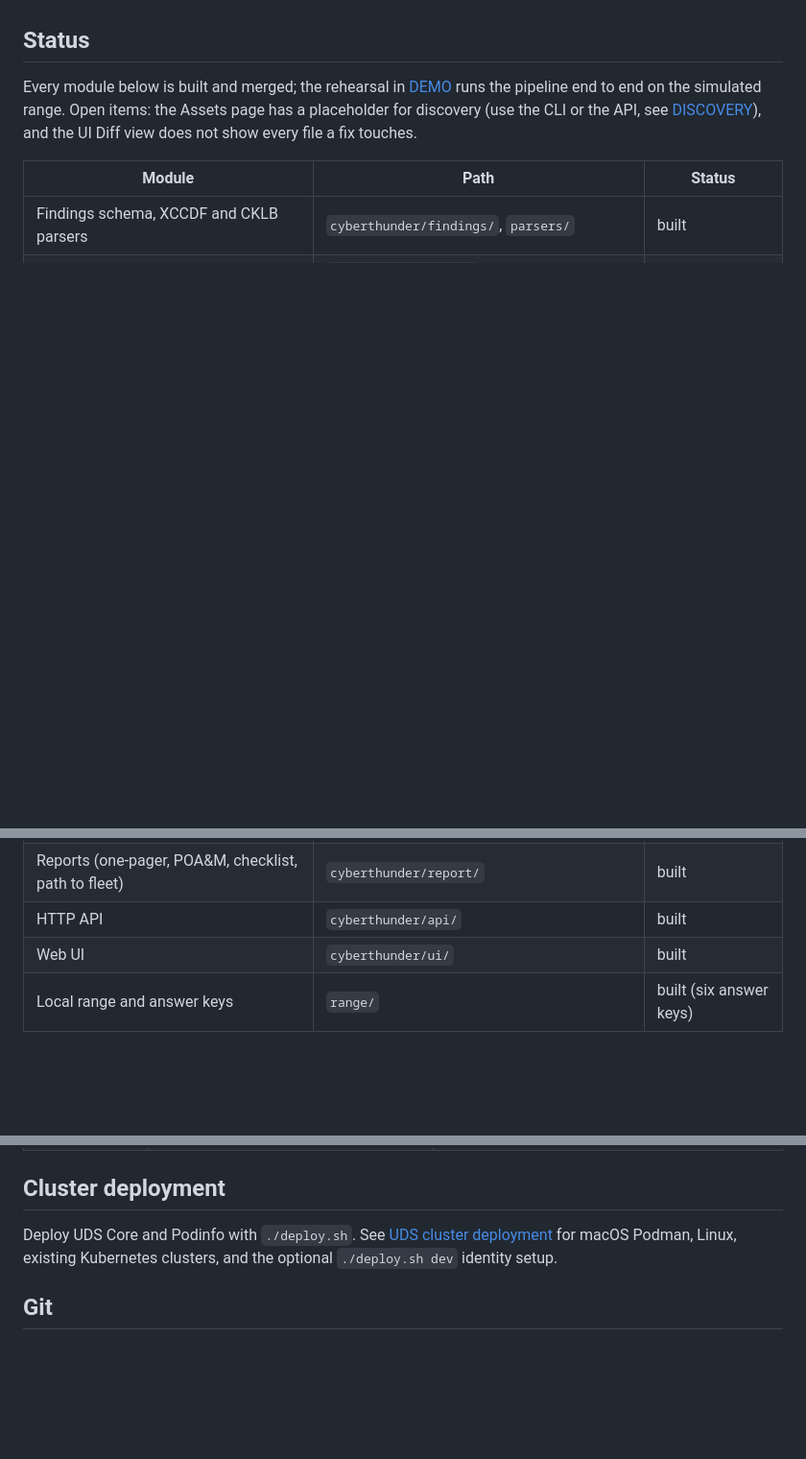
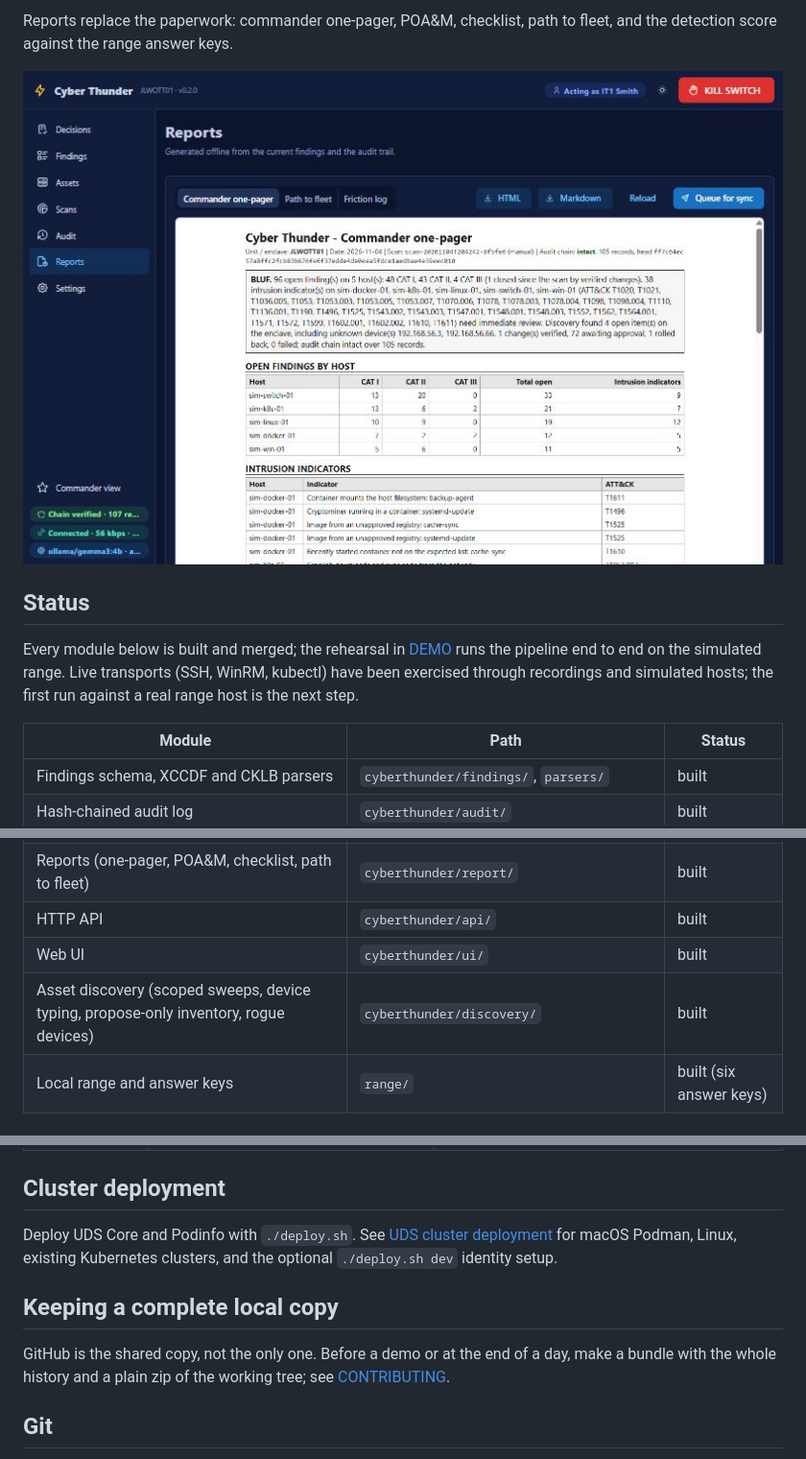
Before and after one commit to fleethacker/cyber-thunder, a Markdown page: README.md, 3 parts joined by grey strips. Shown at 96% size. GitHub-like rendering; pictures changed too: docs/images/reports.jpg (added); blank space fills up the shorter version.

```diff
--- a/README.md
+++ b/README.md
@@ -15,8 +30,12 @@ Built for the Department of the Navy hackathon in Norfolk (FLEETHACKER, 4-6 Nov
+Reports replace the paperwork: commander one-pager, POA&M, checklist, path to fleet, and the detection score against the range answer keys.
+
+![Reports](docs/images/reports.jpg)
+
 ## Status
 
 Every module below is built and merged; the rehearsal in [DEMO](docs/DEMO.md) runs the pipeline end to end on
-the simulated range. Open items: the Assets page has a placeholder for discovery (use the CLI or the API, see
-[DISCOVERY](docs/DISCOVERY.md)), and the UI Diff view does not show every file a fix touches.
+the simulated range. Live transports (SSH, WinRM, kubectl) have been exercised through recordings and simulated
+hosts; the first run against a real range host is the next step.
 
 | Module | Path | Status |
 |---|---|---|
@@ -34,6 +53,7 @@ the simulated range. Open items: the Assets page has a placeholder for discovery
 | Reports (one-pager, POA&M, checklist, path to fleet) | `cyberthunder/report/` | built |
 | HTTP API | `cyberthunder/api/` | built |
 | Web UI | `cyberthunder/ui/` | built |
+| Asset discovery (scoped sweeps, device typing, propose-only inventory, rogue devices) | `cyberthunder/discovery/` | built |
 | Local range and answer keys | `range/` | built (six answer keys) |
 
 ## Quick start
@@ -165,6 +185,11 @@ Deploy UDS Core and Podinfo with `./deploy.sh`. See
 [UDS cluster deployment](docs/DEPLOYMENT.md) for macOS Podman, Linux,
 existing Kubernetes clusters, and the optional `./deploy.sh dev` identity setup.
 
+## Keeping a complete local copy
+
+GitHub is the shared copy, not the only one. Before a demo or at the end of a day, make a bundle with the whole
+history and a plain zip of the working tree; see [CONTRIBUTING](docs/CONTRIBUTING.md#backups-and-restore).
+
 ## Git
 
 Commits carry the human author only. The hook path is per-clone configuration, so every teammate runs this once
```
Also changed, not shown: other parts of README.md (+15 -0 lines), docs/CONTRIBUTING.md (+32 -0 lines), docs/images/assets-discovery.jpg (added), docs/images/audit.jpg (added), docs/images/decisions.jpg (added), 4 other files.
